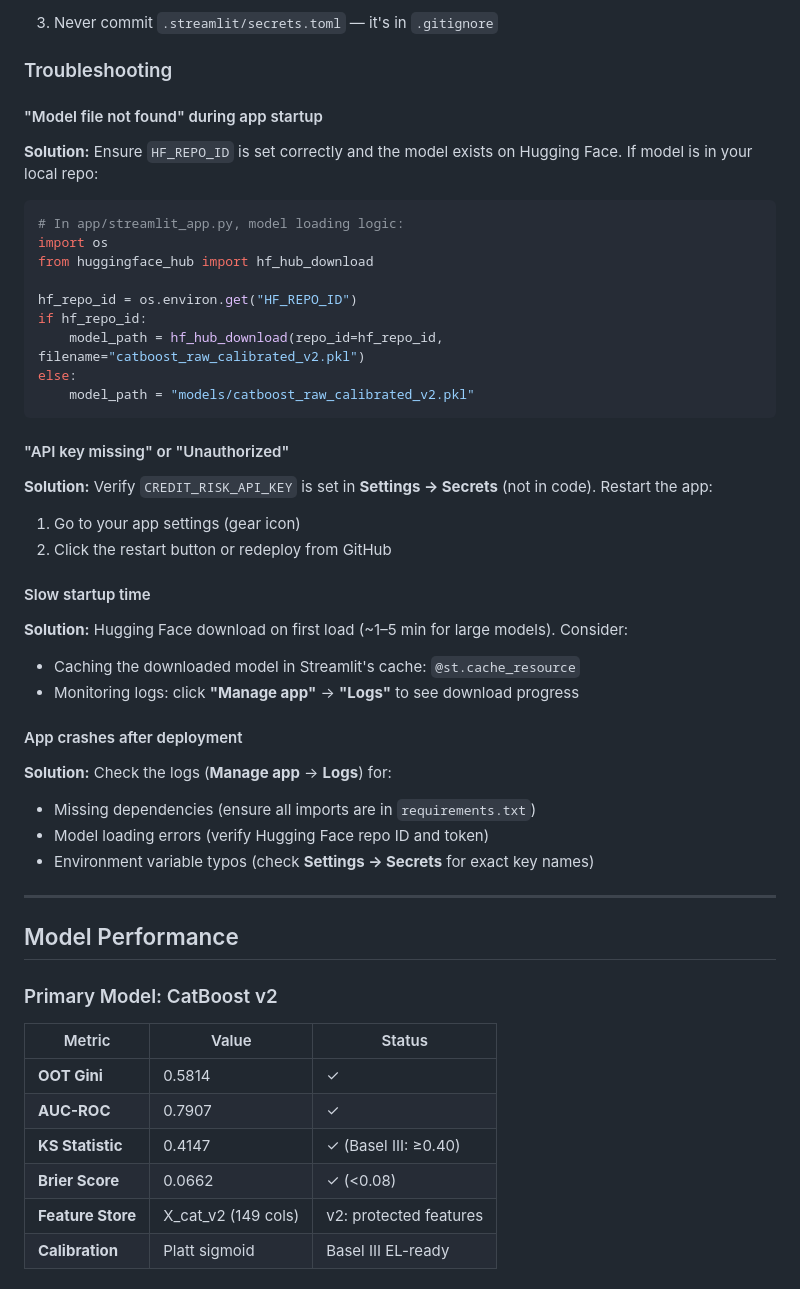
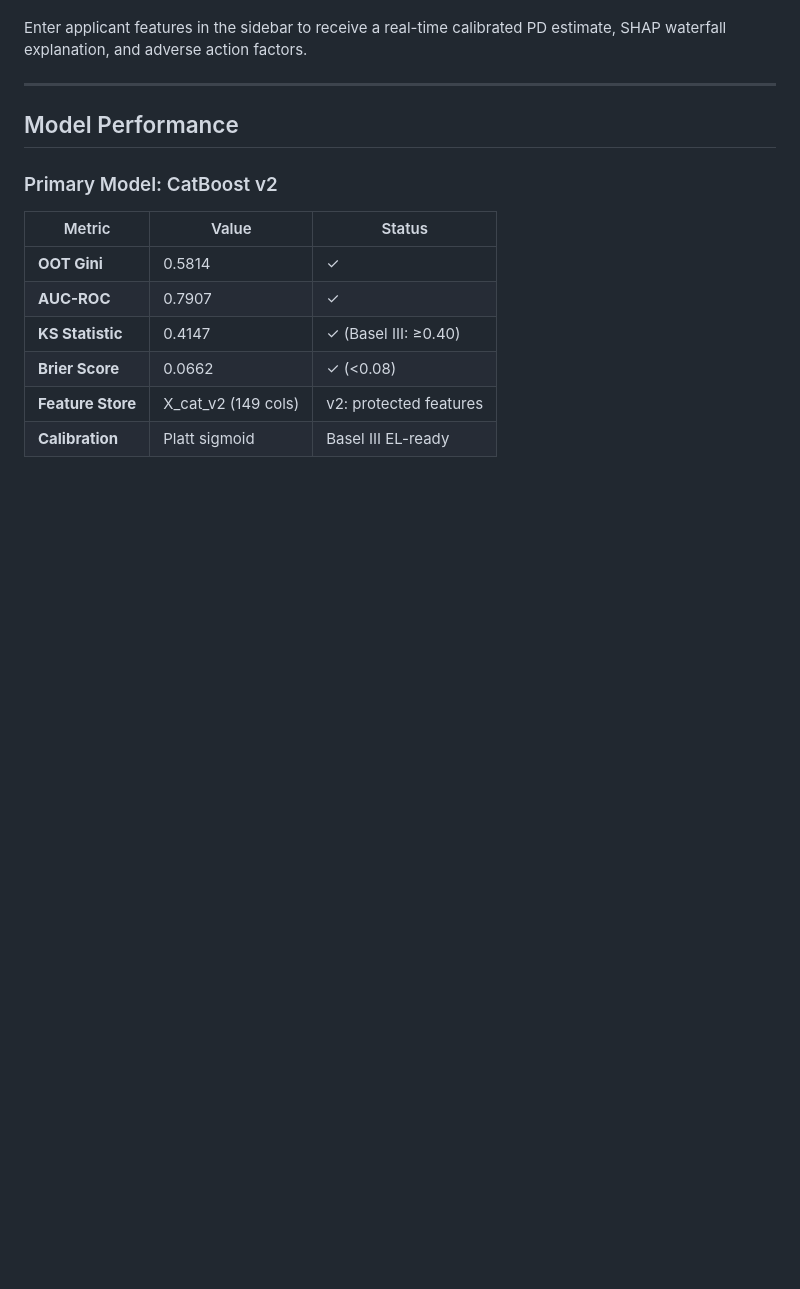
Before and after one commit to wididestrianda01/credit-risk-pipeline, a Markdown page: README.md, the part around one of its changes. Rendered like a GitHub page; blank space fills up the shorter version.

Commit message:
docs: replace deployment tutorial with live app link

````diff
--- a/README.md
+++ b/README.md
@@ -379,42 +299,4 @@ For local testing before deployment:
-3. Never commit `.streamlit/secrets.toml` — it's in `.gitignore`
-
-### Troubleshooting
-
-#### "Model file not found" during app startup
-
-**Solution:** Ensure `HF_REPO_ID` is set correctly and the model exists on Hugging Face. If model is in your local repo:
-
-```python
-# In app/streamlit_app.py, model loading logic:
-import os
-from huggingface_hub import hf_hub_download
-
-hf_repo_id = os.environ.get("HF_REPO_ID")
-if hf_repo_id:
-    model_path = hf_hub_download(repo_id=hf_repo_id, filename="catboost_raw_calibrated_v2.pkl")
-else:
-    model_path = "models/catboost_raw_calibrated_v2.pkl"
-```
-
-#### "API key missing" or "Unauthorized"
-
-**Solution:** Verify `CREDIT_RISK_API_KEY` is set in **Settings → Secrets** (not in code). Restart the app:
-
-1. Go to your app settings (gear icon)
-2. Click the restart button or redeploy from GitHub
-
-#### Slow startup time
-
-**Solution:** Hugging Face download on first load (~1–5 min for large models). Consider:
-- Caching the downloaded model in Streamlit's cache: `@st.cache_resource`
-- Monitoring logs: click **"Manage app"** → **"Logs"** to see download progress
-
-#### App crashes after deployment
-
-**Solution:** Check the logs (**Manage app** → **Logs**) for:
-- Missing dependencies (ensure all imports are in `requirements.txt`)
-- Model loading errors (verify Hugging Face repo ID and token)
-- Environment variable typos (check **Settings → Secrets** for exact key names)
+Enter applicant features in the sidebar to receive a real-time calibrated PD estimate, SHAP waterfall explanation, and adverse action factors.
 
 ---
 
````
Also changed, not shown: other parts of README.md (+3 -83 lines).
